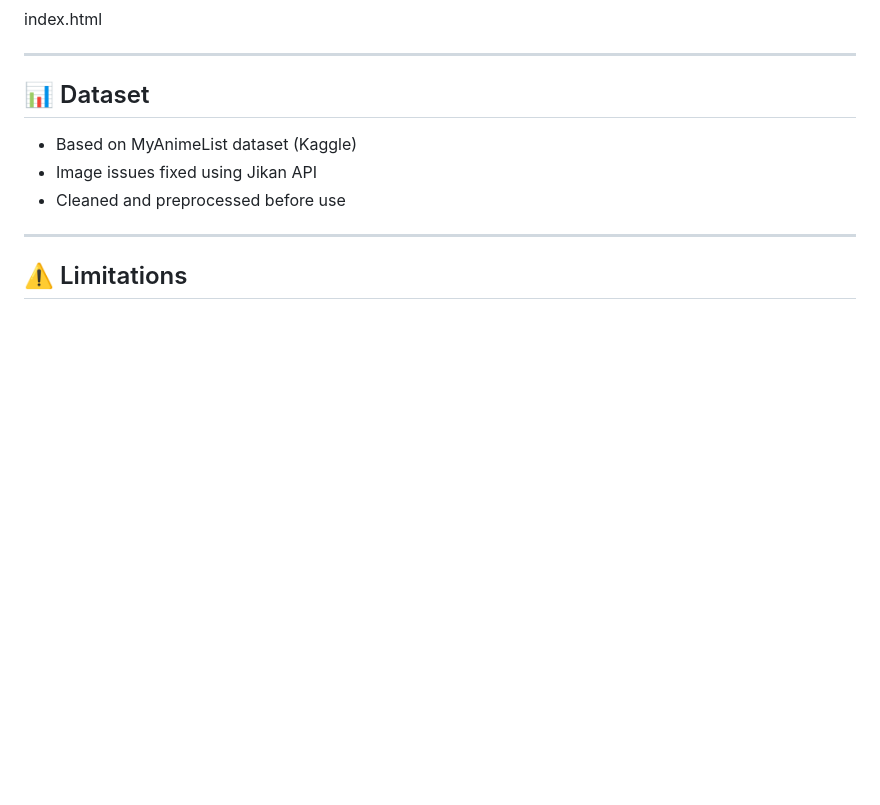
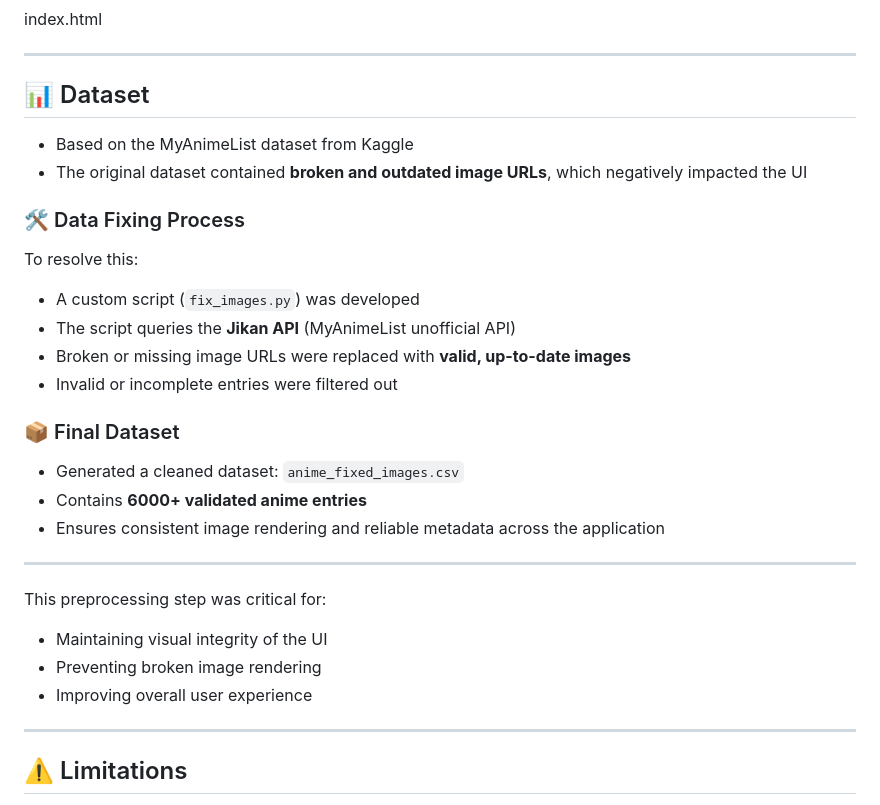
Before and after one commit to JK56788/anime-recommender-system, a Markdown page: README.md, the part around the change. Rendered like a GitHub page; blank space fills up the shorter version.

```diff
--- a/README.md
+++ b/README.md
@@ -131,9 +131,30 @@ index.html
 
 ## 📊 Dataset
 
-- Based on MyAnimeList dataset (Kaggle)
-- Image issues fixed using Jikan API
-- Cleaned and preprocessed before use
+- Based on the MyAnimeList dataset from Kaggle
+- The original dataset contained **broken and outdated image URLs**, which negatively impacted the UI
+
+### 🛠 Data Fixing Process
+
+To resolve this:
+
+- A custom script (`fix_images.py`) was developed
+- The script queries the **Jikan API** (MyAnimeList unofficial API)
+- Broken or missing image URLs were replaced with **valid, up-to-date images**
+- Invalid or incomplete entries were filtered out
+
+### 📦 Final Dataset
+
+- Generated a cleaned dataset: `anime_fixed_images.csv`
+- Contains **6000+ validated anime entries**
+- Ensures consistent image rendering and reliable metadata across the application
+
+---
+
+This preprocessing step was critical for:
+- Maintaining visual integrity of the UI
+- Preventing broken image rendering
+- Improving overall user experience
 
 ---
 
```
